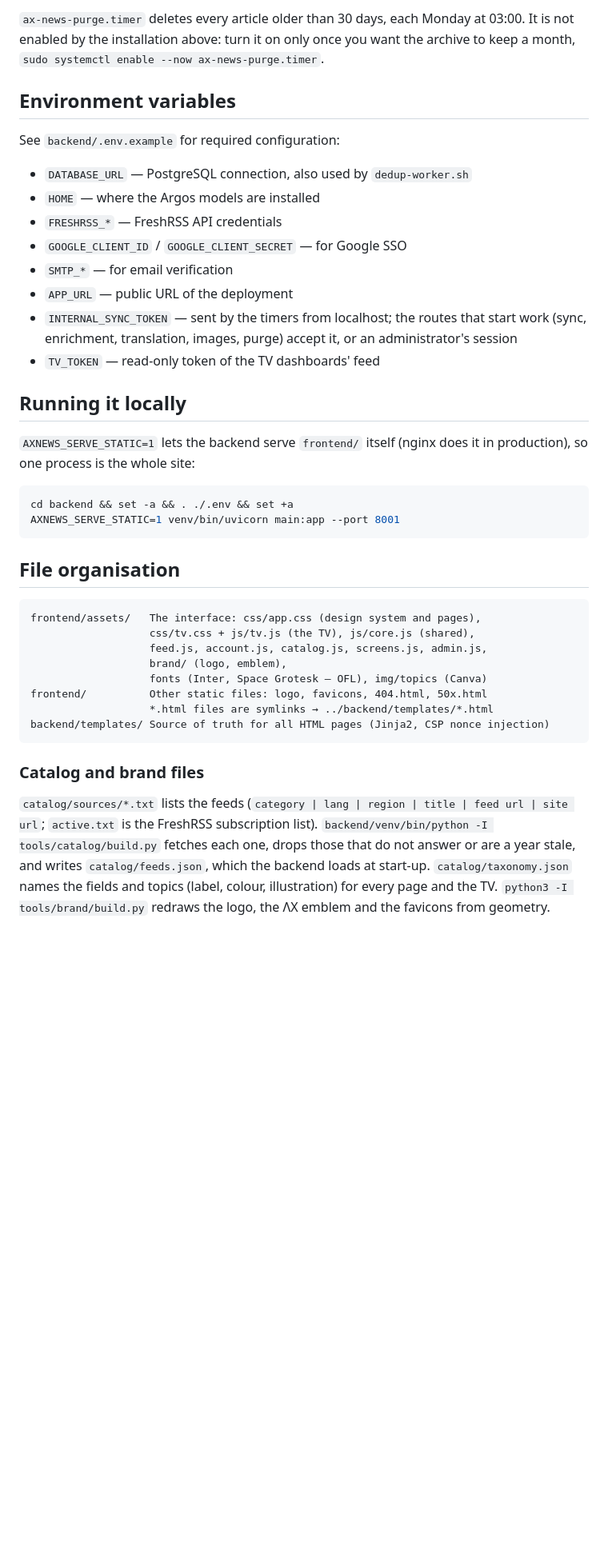
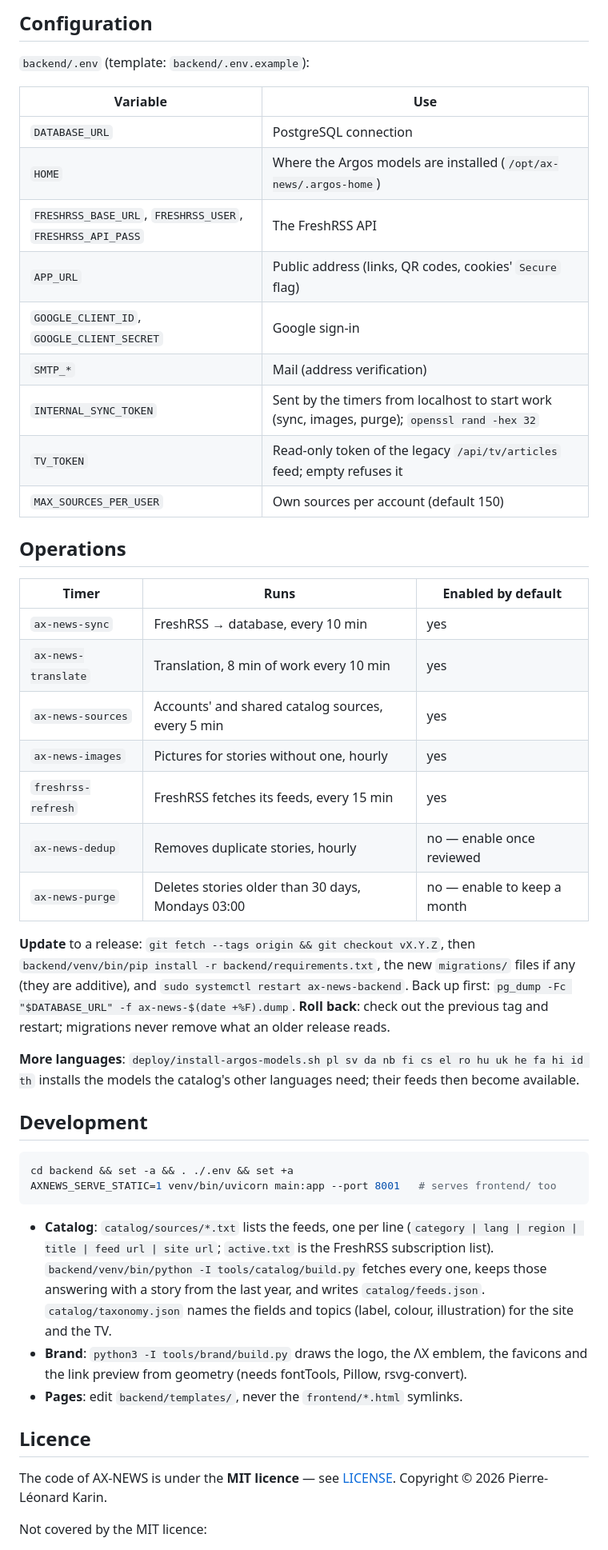
Before and after one commit to plkarin/ax-news, a Markdown page: README.md, the part around one of its changes. Shown at 80% size. Rendered like a GitHub page; blank space fills up the shorter version.

````diff
--- a/README.md
+++ b/README.md
@@ -93,55 +164,66 @@ sudo FRESHRSS_USER=Pierre FRESHRSS_PASS=yourpassword deploy/install-freshrss.sh
 
-`ax-news-purge.timer` deletes every article older than 30 days, each Monday
-at 03:00. It is not enabled by the installation above: turn it on only once
-you want the archive to keep a month, `sudo systemctl enable --now
-ax-news-purge.timer`.
+## Configuration
 
-## Environment variables
+`backend/.env` (template: `backend/.env.example`):
 
-See `backend/.env.example` for required configuration:
+| Variable | Use |
+|---|---|
+| `DATABASE_URL` | PostgreSQL connection |
+| `HOME` | Where the Argos models are installed (`/opt/ax-news/.argos-home`) |
+| `FRESHRSS_BASE_URL`, `FRESHRSS_USER`, `FRESHRSS_API_PASS` | The FreshRSS API |
+| `APP_URL` | Public address (links, QR codes, cookies' `Secure` flag) |
+| `GOOGLE_CLIENT_ID`, `GOOGLE_CLIENT_SECRET` | Google sign-in |
+| `SMTP_*` | Mail (address verification) |
+| `INTERNAL_SYNC_TOKEN` | Sent by the timers from localhost to start work (sync, images, purge); `openssl rand -hex 32` |
+| `TV_TOKEN` | Read-only token of the legacy `/api/tv/articles` feed; empty refuses it |
+| `MAX_SOURCES_PER_USER` | Own sources per account (default 150) |
 
-- `DATABASE_URL` — PostgreSQL connection, also used by `dedup-worker.sh`
-- `HOME` — where the Argos models are installed
-- `FRESHRSS_*` — FreshRSS API credentials
-- `GOOGLE_CLIENT_ID` / `GOOGLE_CLIENT_SECRET` — for Google SSO
-- `SMTP_*` — for email verification
-- `APP_URL` — public URL of the deployment
-- `INTERNAL_SYNC_TOKEN` — sent by the timers from localhost; the routes that
-  start work (sync, enrichment, translation, images, purge) accept it, or an
-  administrator's session
-- `TV_TOKEN` — read-only token of the TV dashboards' feed
+## Operations
 
-## Running it locally
+| Timer | Runs | Enabled by default |
+|---|---|---|
+| `ax-news-sync` | FreshRSS → database, every 10 min | yes |
+| `ax-news-translate` | Translation, 8 min of work every 10 min | yes |
+| `ax-news-sources` | Accounts' and shared catalog sources, every 5 min | yes |
+| `ax-news-images` | Pictures for stories without one, hourly | yes |
+| `freshrss-refresh` | FreshRSS fetches its feeds, every 15 min | yes |
+| `ax-news-dedup` | Removes duplicate stories, hourly | no — enable once reviewed |
+| `ax-news-purge` | Deletes stories older than 30 days, Mondays 03:00 | no — enable to keep a month |
 
-`AXNEWS_SERVE_STATIC=1` lets the backend serve `frontend/` itself (nginx does
-it in production), so one process is the whole site:
+**Update** to a release: `git fetch --tags origin && git checkout vX.Y.Z`,
+then `backend/venv/bin/pip install -r backend/requirements.txt`, the new
+`migrations/` files if any (they are additive), and
+`sudo systemctl restart ax-news-backend`. Back up first:
+`pg_dump -Fc "$DATABASE_URL" -f ax-news-$(date +%F).dump`.
+**Roll back**: check out the previous tag and restart; migrations never
+remove what an older release reads.
+
+**More languages**: `deploy/install-argos-models.sh pl sv da nb fi cs el ro hu uk he fa hi id th`
+installs the models the catalog's other languages need; their feeds then
+become available.
+
+## Development
 
 ```bash
 cd backend && set -a && . ./.env && set +a
-AXNEWS_SERVE_STATIC=1 venv/bin/uvicorn main:app --port 8001
+AXNEWS_SERVE_STATIC=1 venv/bin/uvicorn main:app --port 8001   # serves frontend/ too
 ```
 
-## File organisation
+- **Catalog**: `catalog/sources/*.txt` lists the feeds, one per line
+  (`category | lang | region | title | feed url | site url`; `active.txt` is
+  the FreshRSS subscription list). `backend/venv/bin/python -I tools/catalog/build.py`
+  fetches every one, keeps those answering with a story from the last year,
+  and writes `catalog/feeds.json`. `catalog/taxonomy.json` names the fields
+  and topics (label, colour, illustration) for the site and the TV.
+- **Brand**: `python3 -I tools/brand/build.py` draws the logo, the ΛX emblem,
+  the favicons and the link preview from geometry (needs fontTools, Pillow,
+  rsvg-convert).
+- **Pages**: edit `backend/templates/`, never the `frontend/*.html` symlinks.
 
-```
-frontend/assets/   The interface: css/app.css (design system and pages),
-                   css/tv.css + js/tv.js (the TV), js/core.js (shared),
-                   feed.js, account.js, catalog.js, screens.js, admin.js,
-                   brand/ (logo, emblem),
-                   fonts (Inter, Space Grotesk — OFL), img/topics (Canva)
-frontend/          Other static files: logo, favicons, 404.html, 50x.html
-                   *.html files are symlinks → ../backend/templates/*.html
-backend/templates/ Source of truth for all HTML pages (Jinja2, CSP nonce injection)
-```
+## Licence
 
-### Catalog and brand files
+The code of AX-NEWS is under the **MIT licence** — see [LICENSE](LICENSE).
+Copyright © 2026 Pierre-Léonard Karin.
 
-`catalog/sources/*.txt` lists the feeds (`category | lang | region | title |
-feed url | site url`; `active.txt` is the FreshRSS subscription list).
-`backend/venv/bin/python -I tools/catalog/build.py` fetches each one, drops
-those that do not answer or are a year stale, and writes
-`catalog/feeds.json`, which the backend loads at start-up.
-`catalog/taxonomy.json` names the fields and topics (label, colour,
-illustration) for every page and the TV. `python3 -I tools/brand/build.py`
-redraws the logo, the ΛX emblem and the favicons from geometry.
+Not covered by the MIT licence:
 
````
Also changed, not shown: other parts of README.md (+135 -54 lines), CHANGELOG.md (added, +50 -0 lines).
